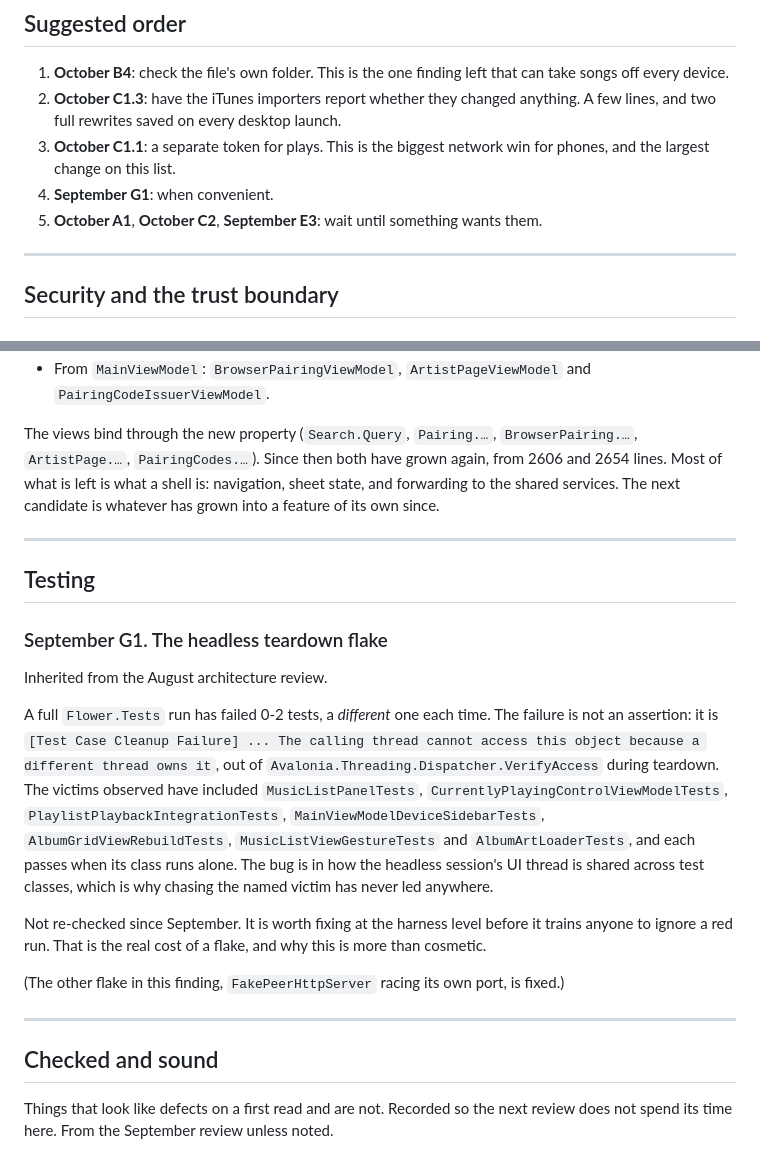
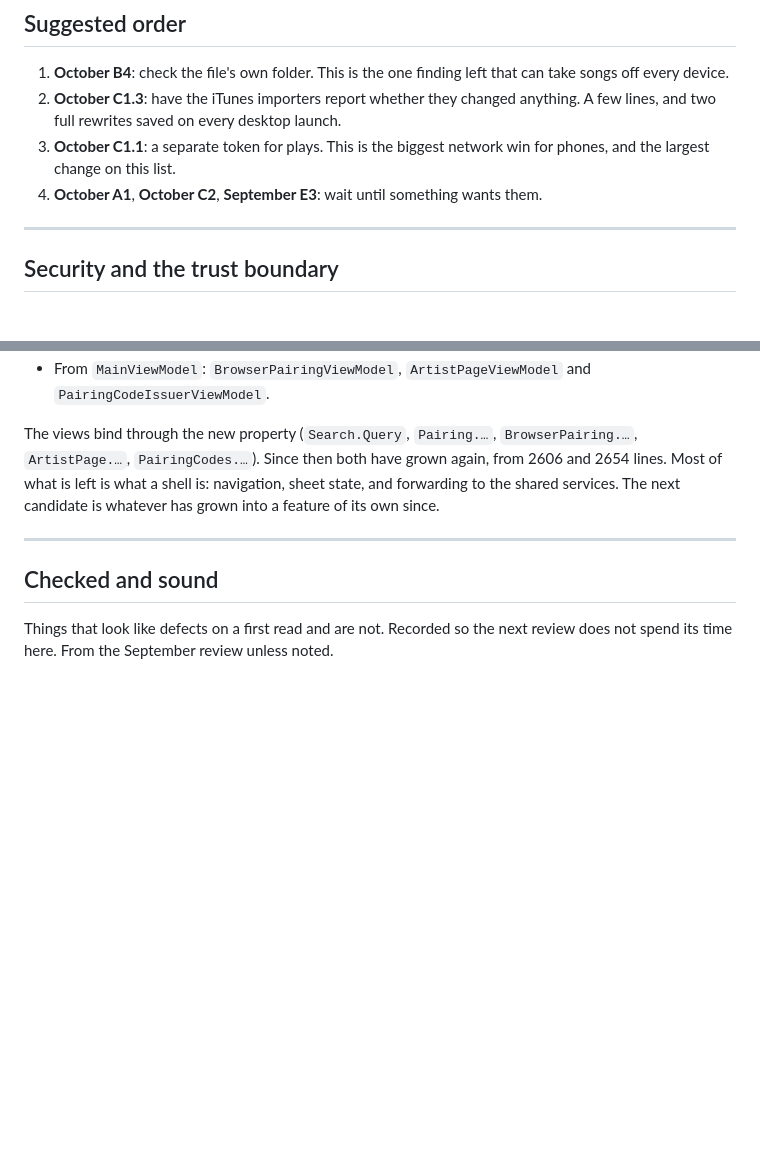
Before and after one commit to yanos/Flower, a Markdown page: docs/CODE-REVIEW.md, 2 parts joined by grey strips. GitHub-like rendering; blank space fills up the shorter version.

Commit message:
Close the headless teardown flake, fixed before it was written up
September carried the flake over from the August architecture review without
re-checking it: a test failing in teardown with "a different thread owns it",
out of Dispatcher.VerifyAccess, a different victim each run (September
review, G1). It had already been fixed in August by e5d25db, which has the
headless session's own thread claim the UI dispatcher before any test can.

Checked again now: three full Flower.Tests.UI runs and the last 33 failed CI
runs show the signature nowhere. Those CI runs fail for other reasons, which
are a separate matter.

```diff
--- a/docs/CODE-REVIEW.md
+++ b/docs/CODE-REVIEW.md
@@ -35,9 +35,7 @@ happens to a listener or the library, not about how hard the fix is.
    anything. A few lines, and two full rewrites saved on every desktop launch.
 3. **October C1.1**: a separate token for plays. This is the biggest network
    win for phones, and the largest change on this list.
-4. **September G1**: when
-   convenient.
-5. **October A1**, **October C2**, **September E3**: wait until something
+4. **October A1**, **October C2**, **September E3**: wait until something
    wants them.
 
 ---
@@ -159,33 +157,6 @@ candidate is whatever has grown into a feature of its own since.
 
 ---
 
-## Testing
-
-### September G1. The headless teardown flake
-
-Inherited from the August architecture review.
-
-A full `Flower.Tests` run has failed 0-2 tests, a *different* one each time.
-The failure is not an assertion: it is `[Test Case Cleanup Failure] ... The
-calling thread cannot access this object because a different thread owns it`,
-out of `Avalonia.Threading.Dispatcher.VerifyAccess` during teardown. The
-victims observed have included `MusicListPanelTests`,
-`CurrentlyPlayingControlViewModelTests`, `PlaylistPlaybackIntegrationTests`,
-`MainViewModelDeviceSidebarTests`, `AlbumGridViewRebuildTests`,
-`MusicListViewGestureTests` and `AlbumArtLoaderTests`, and each passes when
-its class runs alone. The bug is in how the headless session's UI thread is
-shared across test classes, which is why chasing the named victim has never
-led anywhere.
-
-Not re-checked since September. It is worth fixing at the harness level before
-it trains anyone to ignore a red run. That is the real cost of a flake, and why
-this is more than cosmetic.
-
-(The other flake in this finding, `FakePeerHttpServer` racing its own port, is
-fixed.)
-
----
-
 ## Checked and sound
 
 Things that look like defects on a first read and are not. Recorded so the next
```
Also changed, not shown: docs/CITED-DECISIONS.md (+2 -1 lines).
